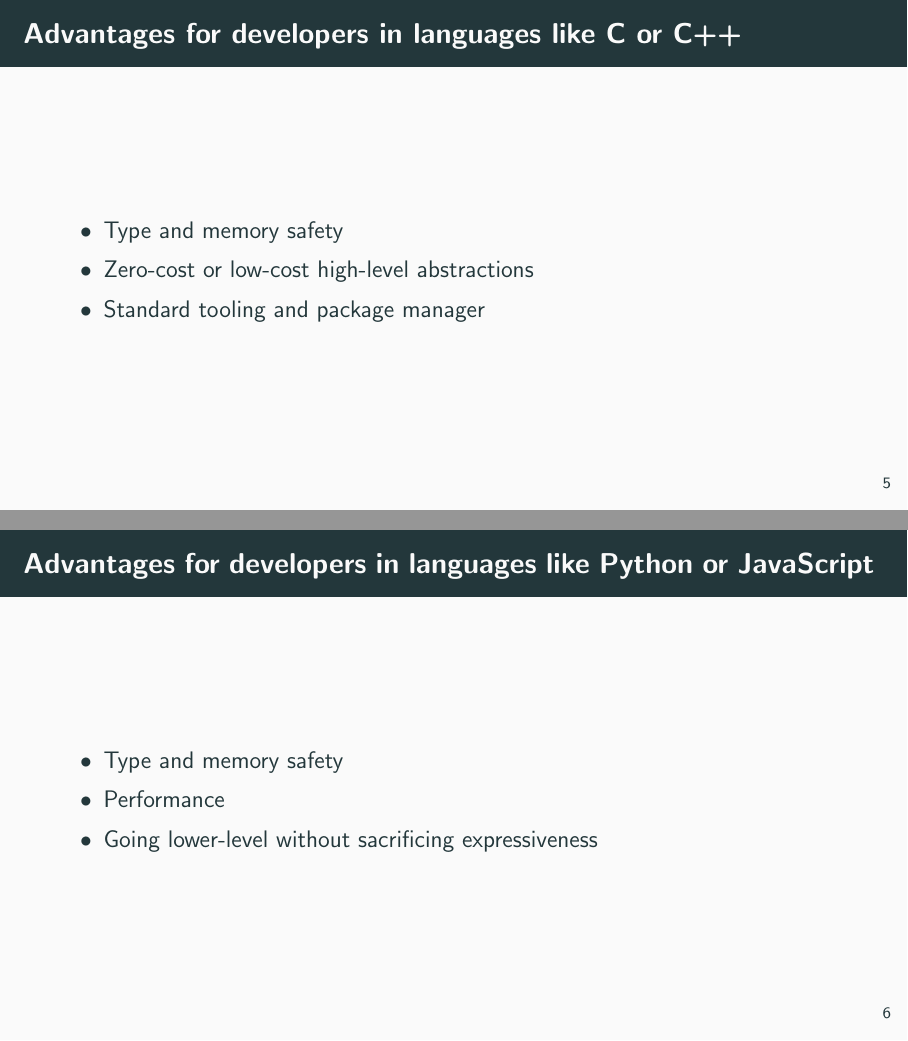
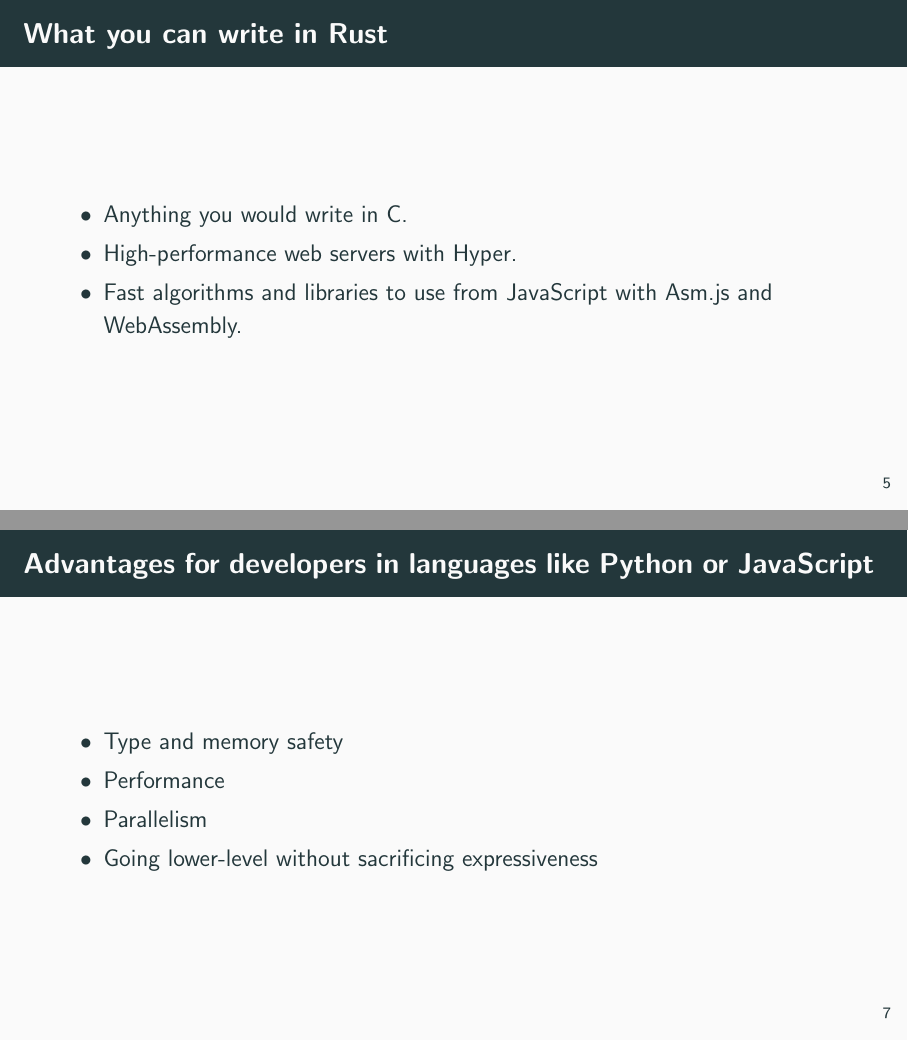
Before and after one commit to HowProgrammingWorks/rust-meetups, LaTeX slides (2017-12-12/presentation/presentation.tex): pages 10 and 11 of 48 before the commit and pages 10 and 12 of 49 after it, joined at a grey line. Compiled offline with pdfLaTeX.

Commit message:
Add "what you can write in Rust" slide

```diff
--- a/2017-12-12/presentation/presentation.tex
+++ b/2017-12-12/presentation/presentation.tex
@@ -94,6 +94,15 @@
   \end{columns}
 \end{frame}
 
+\begin{frame}{What you can write in Rust}
+  \begin{itemize}
+    \item Anything you would write in C.
+    \item High-performance web servers with \href{https://hyper.rs/}{Hyper}.
+    \item Fast algorithms and libraries to use from JavaScript with Asm.js and
+      WebAssembly.
+  \end{itemize}
+\end{frame}
+
 \begin{frame}{Advantages for developers in languages like C or C++}
   \begin{itemize}
     \item Type and memory safety
@@ -106,6 +115,7 @@
   \begin{itemize}
     \item Type and memory safety
     \item Performance
+    \item Parallelism
     \item Going lower-level without sacrificing expressiveness
   \end{itemize}
 \end{frame}
```
